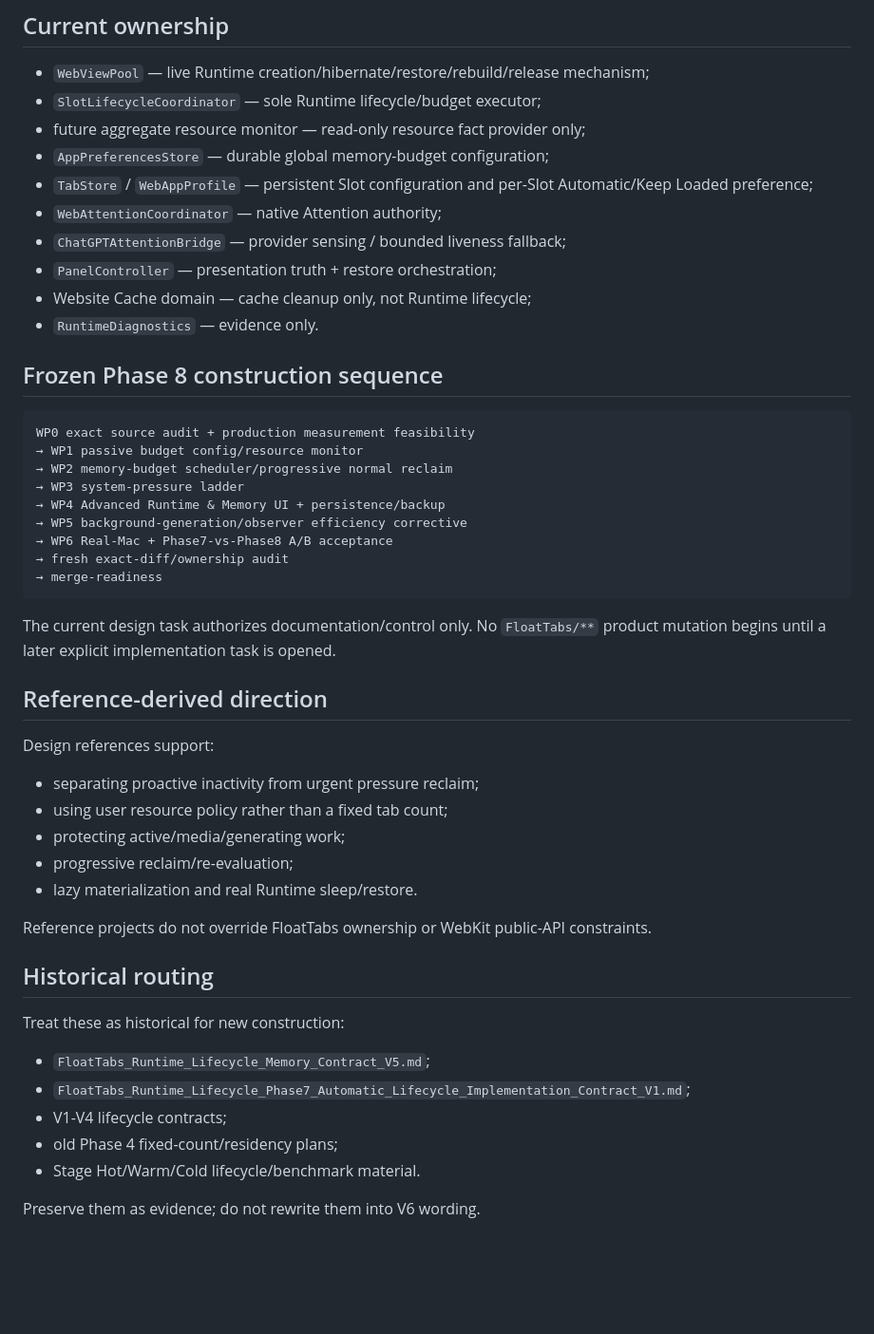
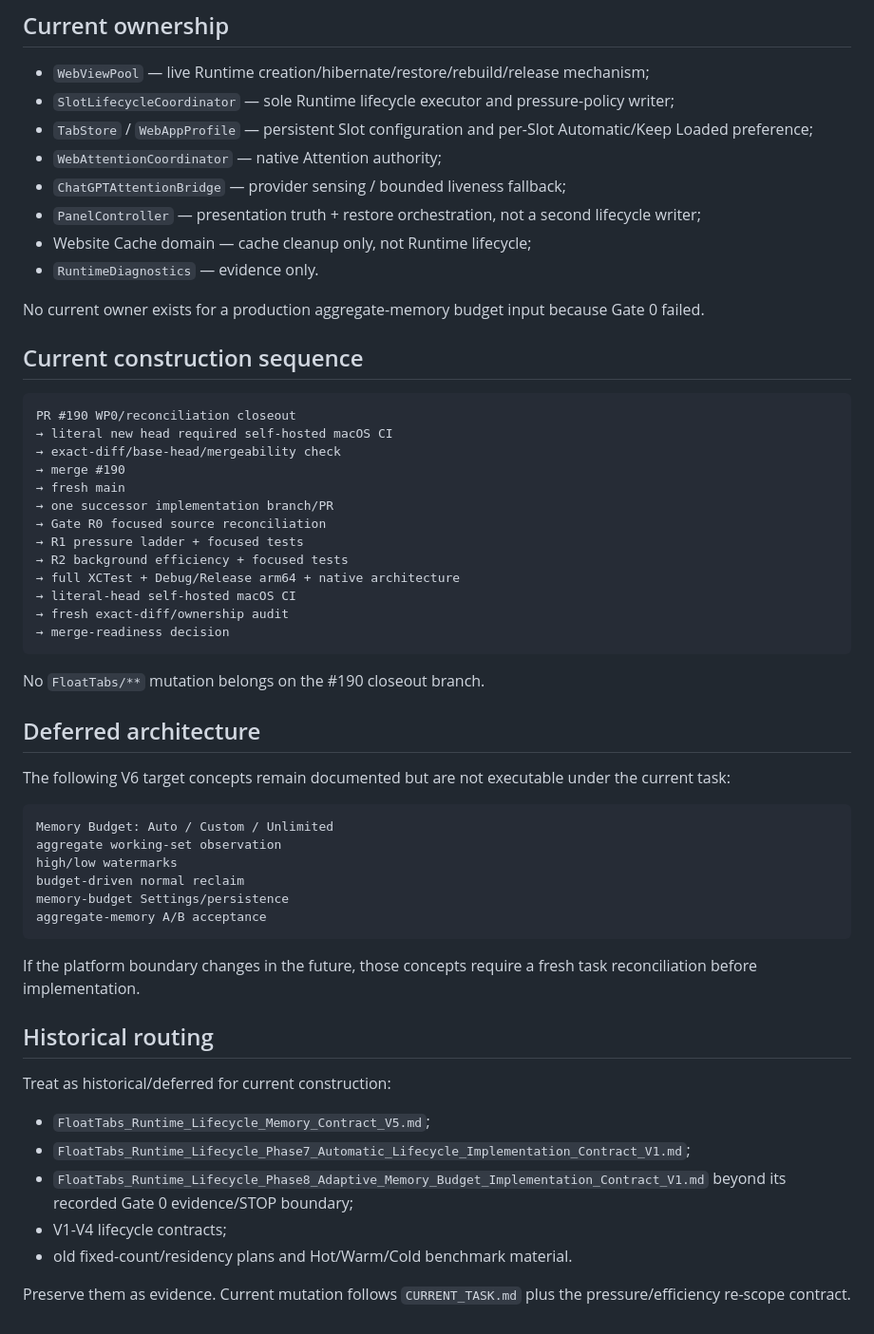
Before and after one commit to Lost0rz/FloatTabs, a Markdown page: docs/architecture/README.md, the part around one of its changes. Shown at 95% size. Drawn GitHub-style; blank space fills up the shorter version.

````diff
--- a/docs/architecture/README.md
+++ b/docs/architecture/README.md
@@ -170,52 +119,59 @@ Private WebKit inactive-scheduling/freeze SPI is not authorized.
 ## Current ownership
 
 - `WebViewPool` — live Runtime creation/hibernate/restore/rebuild/release mechanism;
-- `SlotLifecycleCoordinator` — sole Runtime lifecycle/budget executor;
-- future aggregate resource monitor — read-only resource fact provider only;
-- `AppPreferencesStore` — durable global memory-budget configuration;
+- `SlotLifecycleCoordinator` — sole Runtime lifecycle executor and pressure-policy writer;
 - `TabStore` / `WebAppProfile` — persistent Slot configuration and per-Slot Automatic/Keep Loaded preference;
 - `WebAttentionCoordinator` — native Attention authority;
 - `ChatGPTAttentionBridge` — provider sensing / bounded liveness fallback;
-- `PanelController` — presentation truth + restore orchestration;
+- `PanelController` — presentation truth + restore orchestration, not a second lifecycle writer;
 - Website Cache domain — cache cleanup only, not Runtime lifecycle;
 - `RuntimeDiagnostics` — evidence only.
 
-## Frozen Phase 8 construction sequence
+No current owner exists for a production aggregate-memory budget input because Gate 0 failed.
+
+## Current construction sequence
 
 ```text
-WP0 exact source audit + production measurement feasibility
-→ WP1 passive budget config/resource monitor
-→ WP2 memory-budget scheduler/progressive normal reclaim
-→ WP3 system-pressure ladder
-→ WP4 Advanced Runtime & Memory UI + persistence/backup
-→ WP5 background-generation/observer efficiency corrective
-→ WP6 Real-Mac + Phase7-vs-Phase8 A/B acceptance
+PR #190 WP0/reconciliation closeout
+→ literal new head required self-hosted macOS CI
+→ exact-diff/base-head/mergeability check
+→ merge #190
+→ fresh main
+→ one successor implementation branch/PR
+→ Gate R0 focused source reconciliation
+→ R1 pressure ladder + focused tests
+→ R2 background efficiency + focused tests
+→ full XCTest + Debug/Release arm64 + native architecture
+→ literal-head self-hosted macOS CI
 → fresh exact-diff/ownership audit
-→ merge-readiness
+→ merge-readiness decision
 ```
 
-The current design task authorizes documentation/control only. No `FloatTabs/**` product mutation begins until a later explicit implementation task is opened.
+No `FloatTabs/**` mutation belongs on the #190 closeout branch.
 
-## Reference-derived direction
+## Deferred architecture
 
-Design references support:
+The following V6 target concepts remain documented but are not executable under the current task:
 
-- separating proactive inactivity from urgent pressure reclaim;
-- using user resource policy rather than a fixed tab count;
-- protecting active/media/generating work;
-- progressive reclaim/re-evaluation;
-- lazy materialization and real Runtime sleep/restore.
+```text
+Memory Budget: Auto / Custom / Unlimited
+aggregate working-set observation
+high/low watermarks
+budget-driven normal reclaim
+memory-budget Settings/persistence
+aggregate-memory A/B acceptance
+```
 
-Reference projects do not override FloatTabs ownership or WebKit public-API constraints.
+If the platform boundary changes in the future, those concepts require a fresh task reconciliation before implementation.
 
 ## Historical routing
 
-Treat these as historical for new construction:
+Treat as historical/deferred for current construction:
 
 - `FloatTabs_Runtime_Lifecycle_Memory_Contract_V5.md`;
 - `FloatTabs_Runtime_Lifecycle_Phase7_Automatic_Lifecycle_Implementation_Contract_V1.md`;
+- `FloatTabs_Runtime_Lifecycle_Phase8_Adaptive_Memory_Budget_Implementation_Contract_V1.md` beyond its recorded Gate 0 evidence/STOP boundary;
 - V1-V4 lifecycle contracts;
-- old Phase 4 fixed-count/residency plans;
-- Stage Hot/Warm/Cold lifecycle/benchmark material.
+- old fixed-count/residency plans and Hot/Warm/Cold benchmark material.
 
-Preserve them as evidence; do not rewrite them into V6 wording.
+Preserve them as evidence. Current mutation follows `CURRENT_TASK.md` plus the pressure/efficiency re-scope contract.
````
Also changed, not shown: other parts of docs/architecture/README.md (+64 -115 lines).
